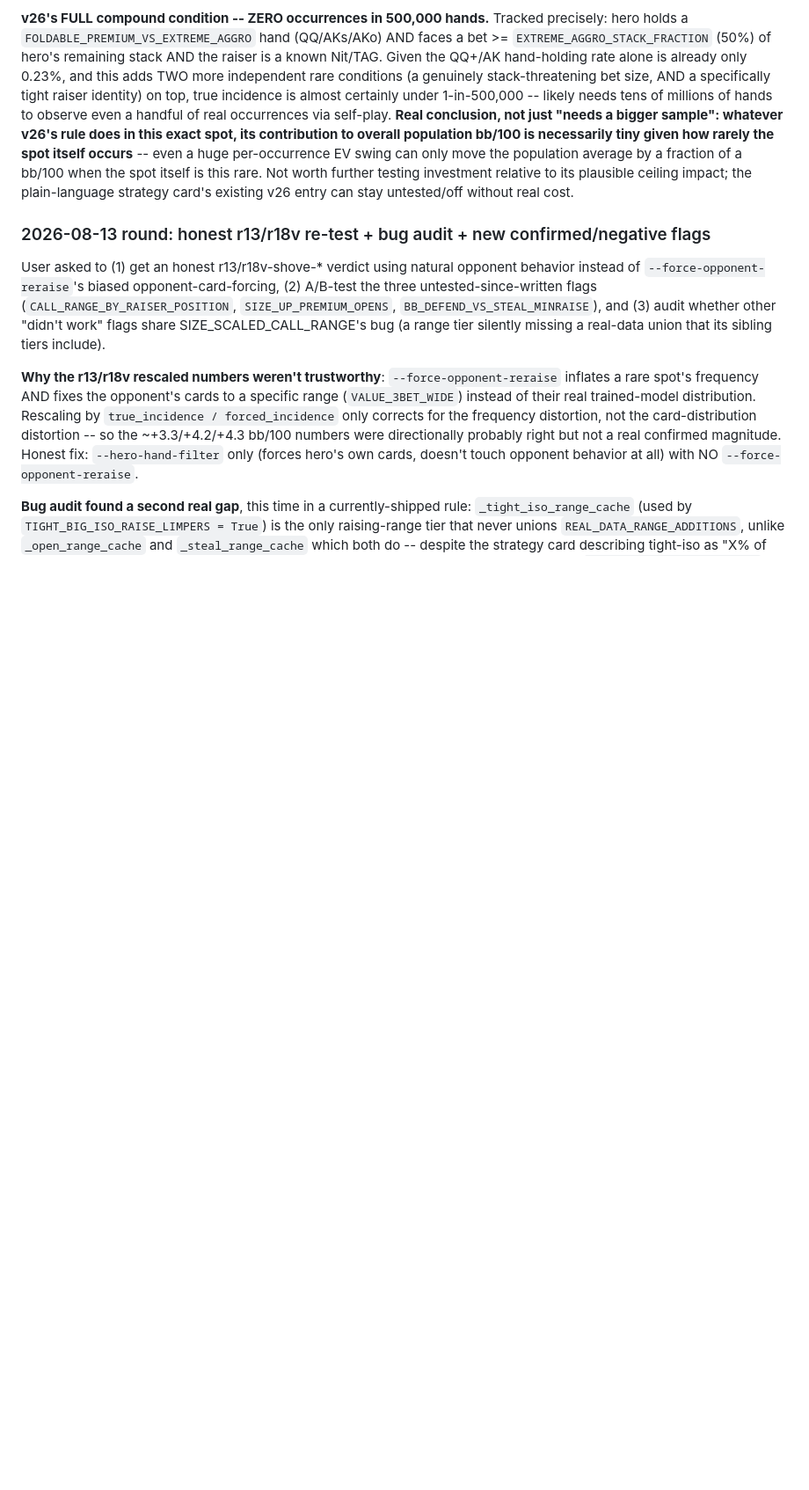
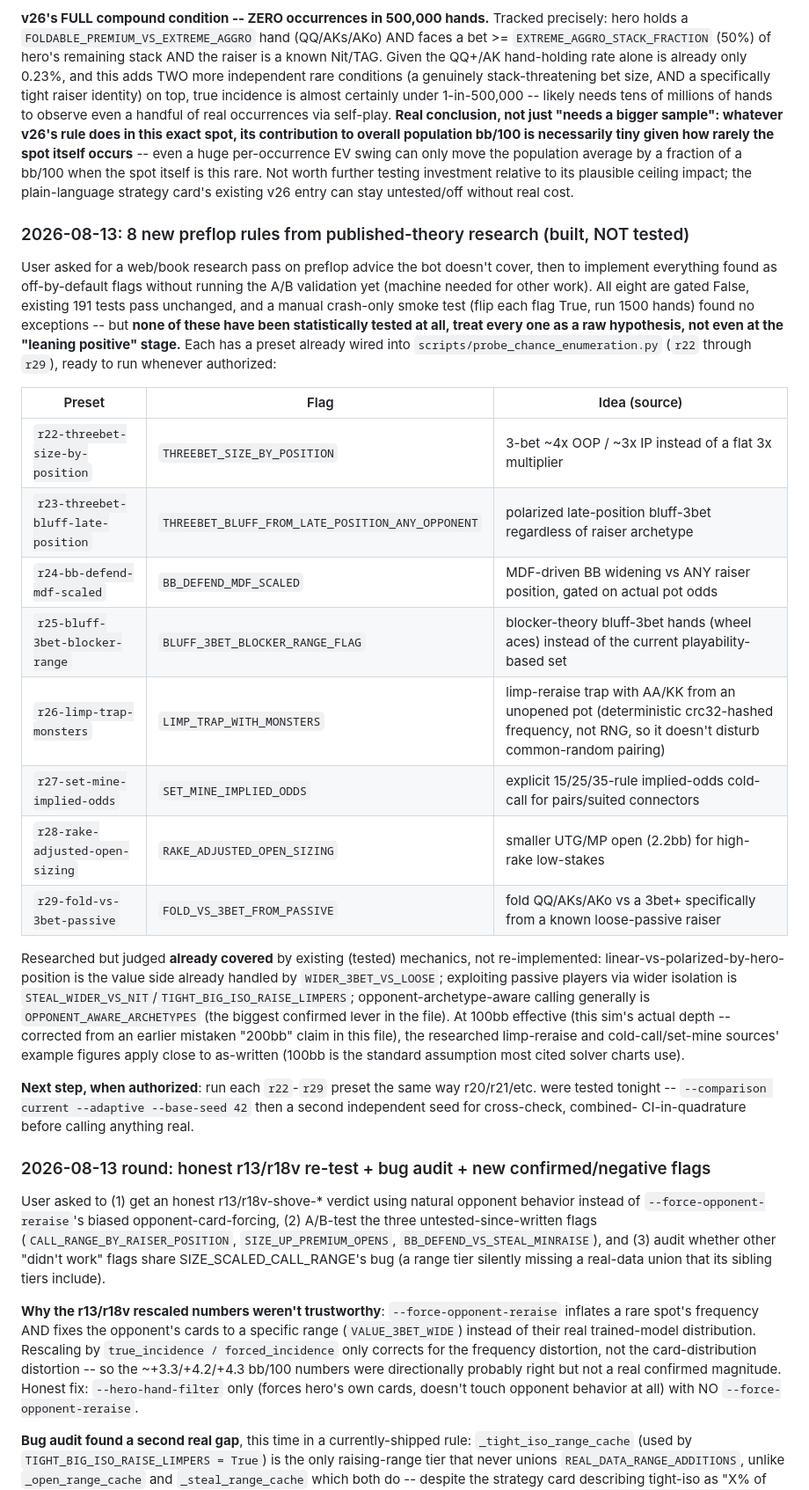
Before and after one commit to le-melon1/PokerDom_Practice_App, a Markdown page: CLAUDE.md, the part around the change. Shown at 88% size. Drawn GitHub-style; blank space fills up the shorter version.

Commit message:
Document the 8 new untested preflop rules (r22-r29) in CLAUDE.md

```diff
--- a/CLAUDE.md
+++ b/CLAUDE.md
@@ -579,6 +579,46 @@ testing investment relative to its plausible ceiling impact; the
 plain-language strategy card's existing v26 entry can stay untested/off
 without real cost.
 
+### 2026-08-13: 8 new preflop rules from published-theory research (built, NOT tested)
+
+User asked for a web/book research pass on preflop advice the bot doesn't
+cover, then to implement everything found as off-by-default flags without
+running the A/B validation yet (machine needed for other work). All eight
+are gated False, existing 191 tests pass unchanged, and a manual
+crash-only smoke test (flip each flag True, run 1500 hands) found no
+exceptions -- but **none of these have been statistically tested at all,
+treat every one as a raw hypothesis, not even at the "leaning positive"
+stage.** Each has a preset already wired into
+`scripts/probe_chance_enumeration.py` (`r22` through `r29`), ready to run
+whenever authorized:
+
+| Preset | Flag | Idea (source) |
+|---|---|---|
+| `r22-threebet-size-by-position` | `THREEBET_SIZE_BY_POSITION` | 3-bet ~4x OOP / ~3x IP instead of a flat 3x multiplier |
+| `r23-threebet-bluff-late-position` | `THREEBET_BLUFF_FROM_LATE_POSITION_ANY_OPPONENT` | polarized late-position bluff-3bet regardless of raiser archetype |
+| `r24-bb-defend-mdf-scaled` | `BB_DEFEND_MDF_SCALED` | MDF-driven BB widening vs ANY raiser position, gated on actual pot odds |
+| `r25-bluff-3bet-blocker-range` | `BLUFF_3BET_BLOCKER_RANGE_FLAG` | blocker-theory bluff-3bet hands (wheel aces) instead of the current playability-based set |
+| `r26-limp-trap-monsters` | `LIMP_TRAP_WITH_MONSTERS` | limp-reraise trap with AA/KK from an unopened pot (deterministic crc32-hashed frequency, not RNG, so it doesn't disturb common-random pairing) |
+| `r27-set-mine-implied-odds` | `SET_MINE_IMPLIED_ODDS` | explicit 15/25/35-rule implied-odds cold-call for pairs/suited connectors |
+| `r28-rake-adjusted-open-sizing` | `RAKE_ADJUSTED_OPEN_SIZING` | smaller UTG/MP open (2.2bb) for high-rake low-stakes |
+| `r29-fold-vs-3bet-passive` | `FOLD_VS_3BET_FROM_PASSIVE` | fold QQ/AKs/AKo vs a 3bet+ specifically from a known loose-passive raiser |
+
+Researched but judged **already covered** by existing (tested) mechanics,
+not re-implemented: linear-vs-polarized-by-hero-position is the value side
+already handled by `WIDER_3BET_VS_LOOSE`; exploiting passive players via
+wider isolation is `STEAL_WIDER_VS_NIT`/`TIGHT_BIG_ISO_RAISE_LIMPERS`;
+opponent-archetype-aware calling generally is `OPPONENT_AWARE_ARCHETYPES`
+(the biggest confirmed lever in the file). At 100bb effective (this sim's
+actual depth -- corrected from an earlier mistaken "200bb" claim in this
+file), the researched limp-reraise and cold-call/set-mine sources' example
+figures apply close to as-written (100bb is the standard assumption most
+cited solver charts use).
+
+**Next step, when authorized**: run each `r22`-`r29` preset the same way
+r20/r21/etc. were tested tonight -- `--comparison current --adaptive
+--base-seed 42` then a second independent seed for cross-check, combined-
+CI-in-quadrature before calling anything real.
+
 ### 2026-08-13 round: honest r13/r18v re-test + bug audit + new confirmed/negative flags
 
 User asked to (1) get an honest r13/r18v-shove-* verdict using natural
```
